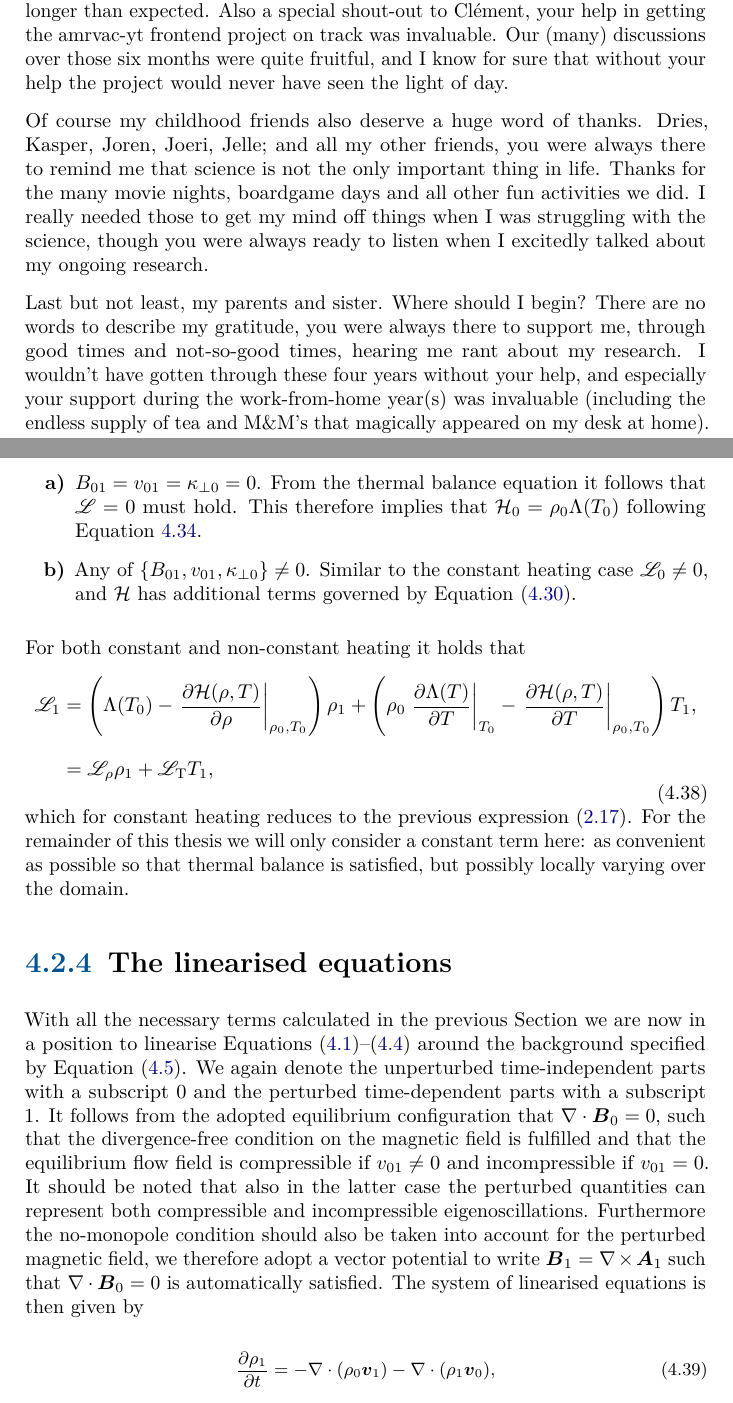
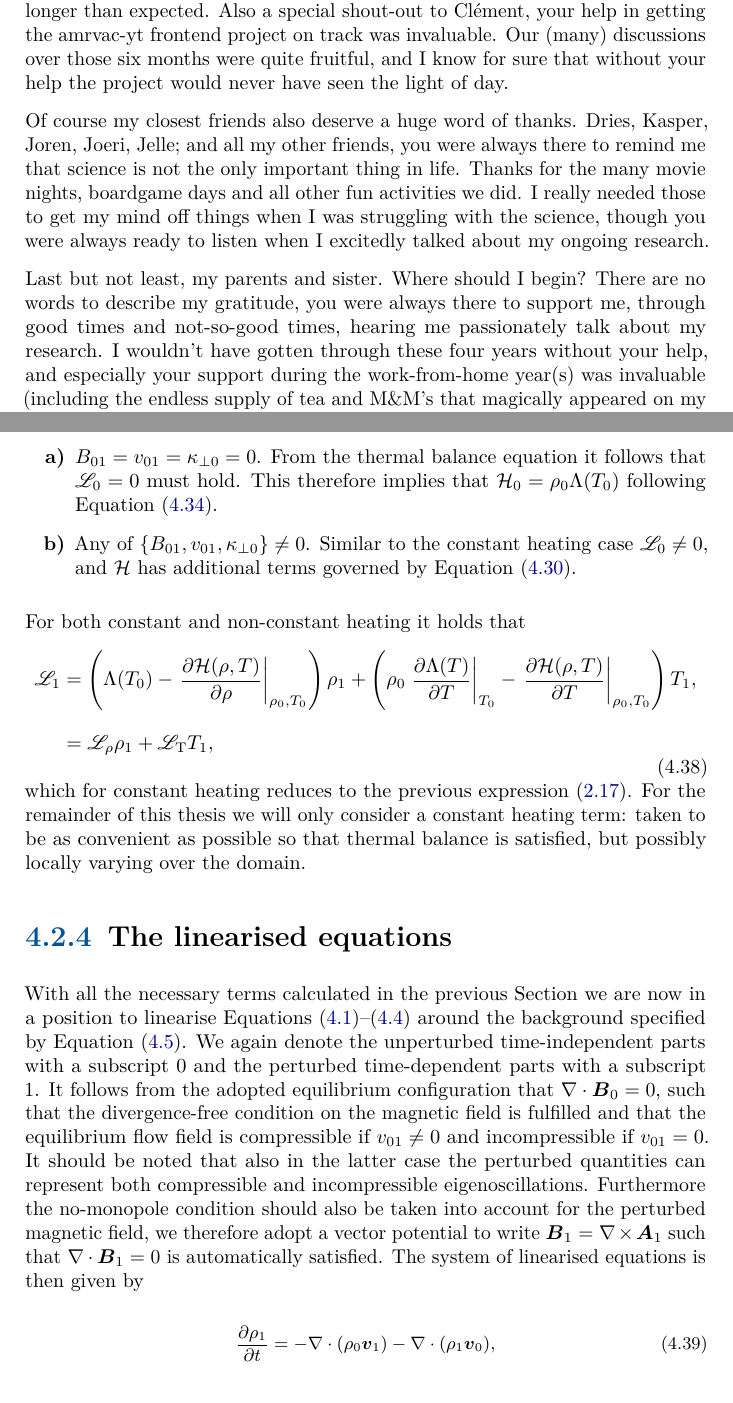
Before and after one commit to n-claes/phd-thesis, a LaTeX thesis (main.tex, which reads 00a-preface/preface.tex, 04-legolas/legolas.tex): two parts of pages 6 and 99 of 218, joined at a grey line, cut so that both start at the same text. Compiled offline with pdfLaTeX.

Commit message:
minor tweaks and typo fixes

```diff
--- a/00a-preface/preface.tex
+++ b/00a-preface/preface.tex
@@ -12,9 +12,9 @@ I enjoyed our many discussions, hereby my apologies that you had to sometimes he
 
 Special thanks to Marcel Goossens and Hans Goedbloed, the many helpful discussions we had on spectroscopy and Legolas sparked a lot of new ideas and interesting questions, though I only got around tackling a few of them. Thanks to Peng-Fei Chen, for giving me the opportunity to spend three months in Nanjing. I received a warm welcome, and it was quite an interesting and educational experience. To the members of my examination committee, thank you for thoroughly reading my thesis, even though it turned out to be a bit longer than expected. Also a special shout-out to Clément, your help in getting the amrvac-yt frontend project on track was invaluable. Our (many) discussions over those six months were quite fruitful, and I know for sure that without your help the project would never have seen the light of day.
 
-Of course my childhood friends also deserve a huge word of thanks. Dries, Kasper, Joren, Joeri, Jelle; and all my other friends, you were always there to remind me that science is not the only important thing in life. Thanks for the many movie nights, boardgame days and all other fun activities we did. I really needed those to get my mind off things when I was struggling with the science, though you were always ready to listen when I excitedly talked about my ongoing research.
+Of course my closest friends also deserve a huge word of thanks. Dries, Kasper, Joren, Joeri, Jelle; and all my other friends, you were always there to remind me that science is not the only important thing in life. Thanks for the many movie nights, boardgame days and all other fun activities we did. I really needed those to get my mind off things when I was struggling with the science, though you were always ready to listen when I excitedly talked about my ongoing research.
 
-Last but not least, my parents and sister. Where should I begin? There are no words to describe my gratitude, you were always there to support me, through good times and not-so-good times, hearing me rant about my research. I wouldn't have gotten through these four years without your help, and especially your support during the work-from-home year(s) was invaluable (including the endless supply of tea and M\&M's that magically appeared on my desk at home). Thank you for being there for me, again and again.
+Last but not least, my parents and sister. Where should I begin? There are no words to describe my gratitude, you were always there to support me, through good times and not-so-good times, hearing me passionately talk about my research. I wouldn't have gotten through these four years without your help, and especially your support during the work-from-home year(s) was invaluable (including the endless supply of tea and M\&M's that magically appeared on my desk at home). Thank you for being there for me, again and again.
 \begin{flushright}
   \emph{Niels}
 \end{flushright}
--- a/04-legolas/legolas.tex
+++ b/04-legolas/legolas.tex
@@ -299,7 +299,7 @@ For a general heating function $\HLFheat(\rho, T)$ the thermal balance equation
 This can be thought of as splitting the heating term in a $(\rho ,T)$ dependent and independent part, and since $\mathcal{C}_\HLFheat$ is locally constant (but again, possibly spatially varying) it does not influence the temperature and density derivatives of $\HLFheat$. We can again distinguish between
 
 \begin{enumerate}
-  \item[\textbf{a)}] $B_{01} = v_{01} = \skappaperp{0} = 0$. From the thermal balance equation it follows that $\HLF = 0$ must hold. This therefore implies that $\HLFheat_0 = \rho_0 \Lambda(T_0)$ following Equation \ref{eq: thermal_equilibrium}.
+  \item[\textbf{a)}] $B_{01} = v_{01} = \skappaperp{0} = 0$. From the thermal balance equation it follows that $\HLF_0 = 0$ must hold. This therefore implies that $\HLFheat_0 = \rho_0 \Lambda(T_0)$ following Equation \eqref{eq: thermal_equilibrium}.
   \item[\textbf{b)}] Any of $\{B_{01}, v_{01}, \skappaperp{0}\} \neq 0$. Similar to the constant heating case $\HLF_0 \neq 0$, and $\HLFheat$ has additional terms governed by Equation \eqref{eq: general_thermal_equilibrium}.
 \end{enumerate}
 
@@ -315,11 +315,11 @@ For both constant and non-constant heating it holds that
           &= \dHLFrho \rho_1 + \dHLFT T_1,
   \end{aligned}
 \end{equation}
-which for constant heating reduces to the previous expression \eqref{eq: dHLF_homogeneous}. For the remainder of this thesis we will only consider a constant term here: as convenient as possible so that thermal balance is satisfied, but possibly locally varying over the domain.
+which for constant heating reduces to the previous expression \eqref{eq: dHLF_homogeneous}. For the remainder of this thesis we will only consider a constant heating term: taken to be as convenient as possible so that thermal balance is satisfied, but possibly locally varying over the domain.
 
 \subsection{The linearised equations}
 With all the necessary terms calculated in the previous Section we are now in a position to linearise Equations \eqref{eq: continuity}--\eqref{eq: induction} around the background specified by Equation \eqref{eq: legolas_equilibrium}. We again denote the unperturbed time-independent parts with a subscript 0 and the perturbed time-dependent parts with a subscript 1. It follows from the adopted equilibrium configuration that $\nabla \cdot \bb_0 = 0$, such that the divergence-free condition on the magnetic field is fulfilled and that the equilibrium flow field is compressible if
-$v_{01} \neq 0$ and incompressible if $v_{01} = 0$. It should be noted that also in the latter case the perturbed quantities can represent both compressible and incompressible eigenoscillations. Furthermore the no-monopole condition should also be taken into account for the perturbed magnetic field, we therefore adopt a vector potential to write $\bb_1 = \nabla \times \ba_1$ such that $\nabla \cdot \bb_0 = 0$ is automatically satisfied. The system of linearised equations is then given by
+$v_{01} \neq 0$ and incompressible if $v_{01} = 0$. It should be noted that also in the latter case the perturbed quantities can represent both compressible and incompressible eigenoscillations. Furthermore the no-monopole condition should also be taken into account for the perturbed magnetic field, we therefore adopt a vector potential to write $\bb_1 = \nabla \times \ba_1$ such that $\nabla \cdot \bb_1 = 0$ is automatically satisfied. The system of linearised equations is then given by
 
 {\customEquationFont
 
```
Also changed, not shown: 01-introduction/introduction.tex (+2 -2 lines), 02-MHD_spectroscopy/spectroscopy.tex (+4 -4 lines), 05-applying_legolas/legolas_applications.tex (+1 -1 lines), 07-conclusions/conclusions.tex (+1 -1 lines), 04-legolas/legolas.tex (6 more changed lines).
